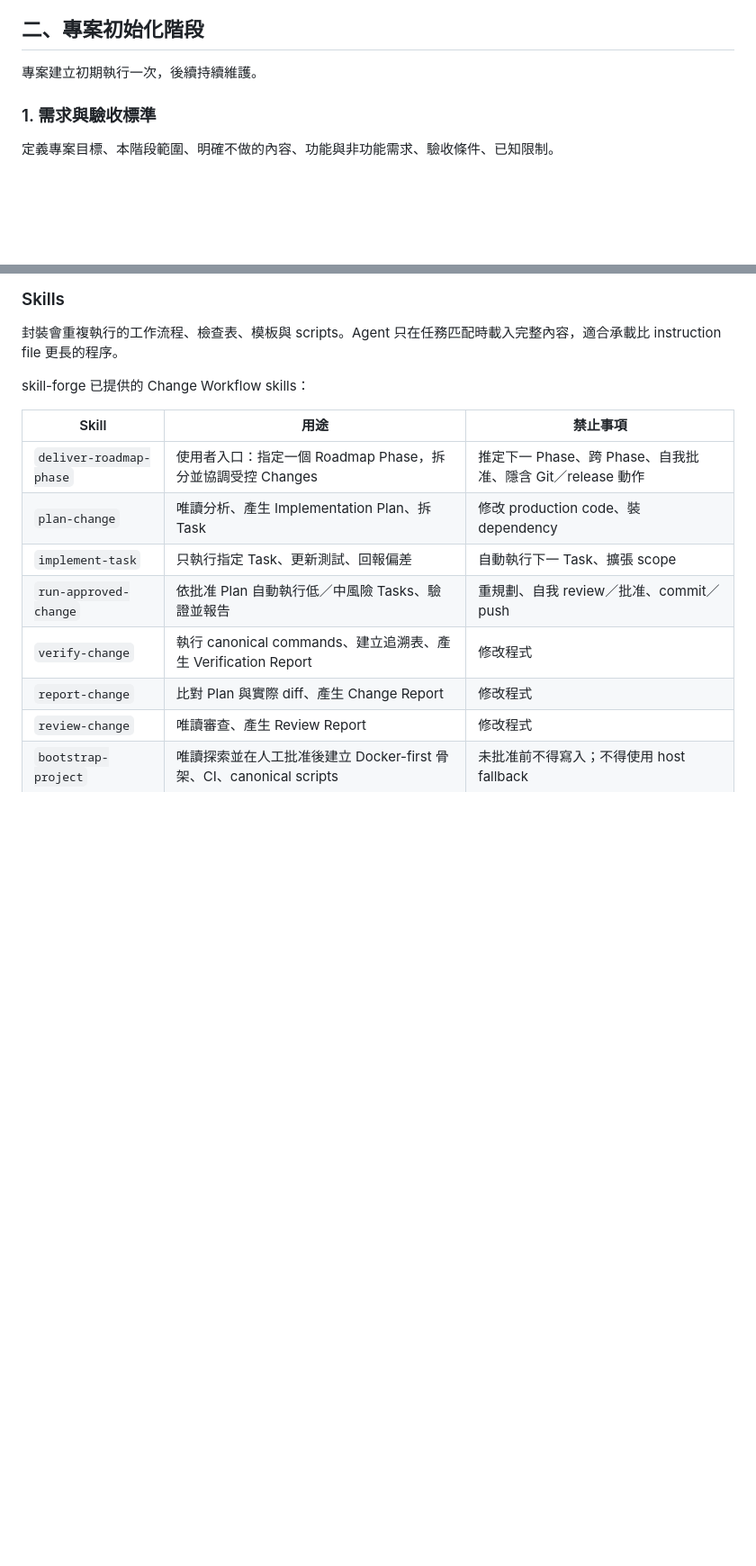
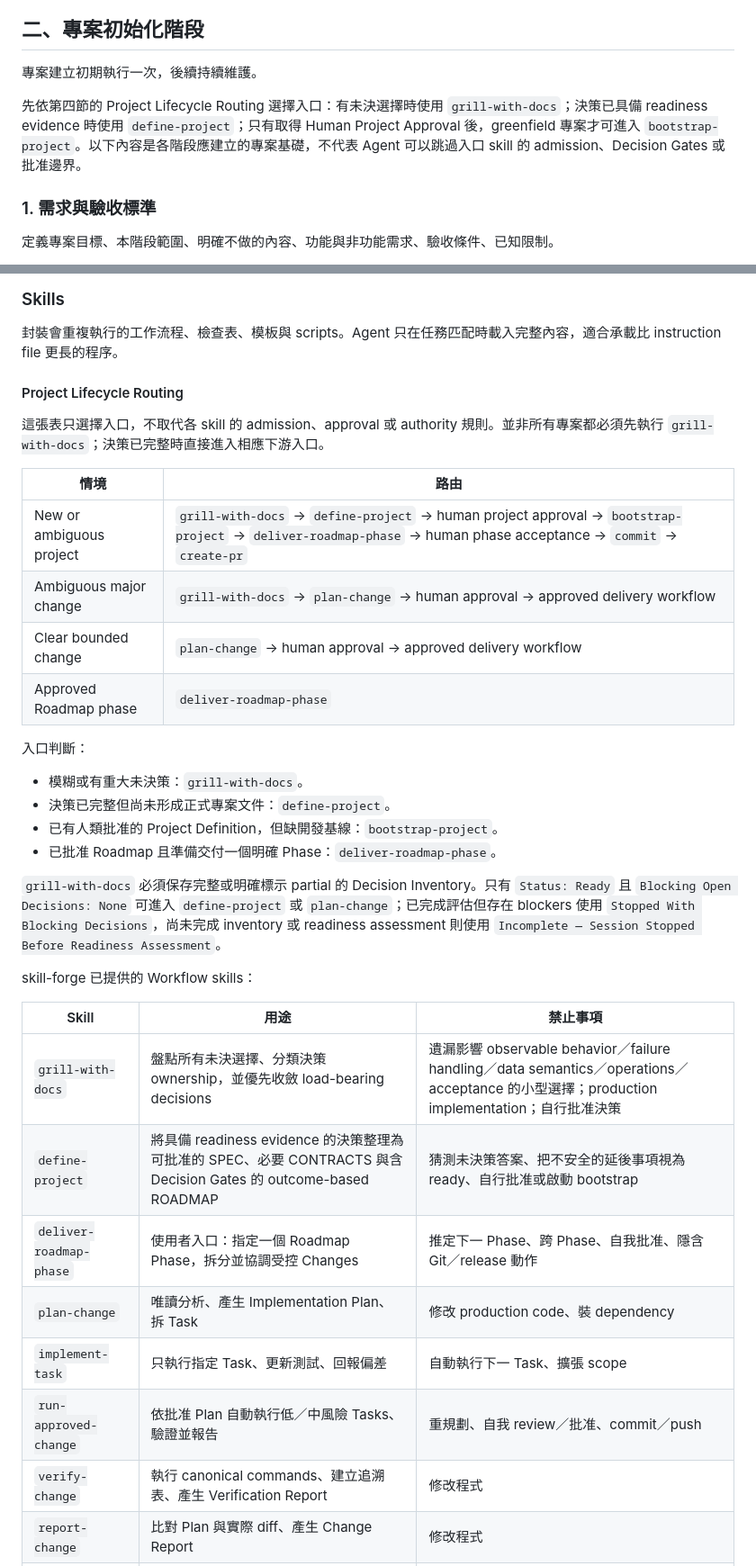
Before and after one commit to busybutlazy/bio_graphrag, a Markdown page: docs/agent-guideline.md, 2 parts joined by grey strips. Shown at 90% size. Rendered like a GitHub page; blank space fills up the shorter version.

Commit message:
chore(docs): sync skill-forge agent-guideline to 0.8.3
Tracks the skill-forge-managed template self-heal (adds the Project Lifecycle Routing section). Unrelated to the two-gate-review change; committed separately.

Co-Authored-By: Claude Opus 4.8 <noreply@anthropic.com>

Claude-Session: https://claude.ai/code/session_01EiG9K4QyRYxBqgreDghzHz

```diff
--- a/docs/agent-guideline.md
+++ b/docs/agent-guideline.md
@@ -27,6 +27,8 @@ Human：是否批准繼續與接受成果
 ## 二、專案初始化階段
 
 專案建立初期執行一次，後續持續維護。
+
+先依第四節的 Project Lifecycle Routing 選擇入口：有未決選擇時使用 `grill-with-docs`；決策已具備 readiness evidence 時使用 `define-project`；只有取得 Human Project Approval 後，greenfield 專案才可進入 `bootstrap-project`。以下內容是各階段應建立的專案基礎，不代表 Agent 可以跳過入口 skill 的 admission、Decision Gates 或批准邊界。
 
 ### 1. 需求與驗收標準
 
@@ -147,10 +149,32 @@ Reviewer（獨立 agent 或人）以唯讀方式嘗試**推翻完成聲明**：
 
 封裝會重複執行的工作流程、檢查表、模板與 scripts。Agent 只在任務匹配時載入完整內容，適合承載比 instruction file 更長的程序。
 
-skill-forge 已提供的 Change Workflow skills：
+#### Project Lifecycle Routing
+
+這張表只選擇入口，不取代各 skill 的 admission、approval 或 authority 規則。並非所有專案都必須先執行 `grill-with-docs`；決策已完整時直接進入相應下游入口。
+
+| 情境 | 路由 |
+|------|------|
+| New or ambiguous project | `grill-with-docs` → `define-project` → human project approval → `bootstrap-project` → `deliver-roadmap-phase` → human phase acceptance → `commit` → `create-pr` |
+| Ambiguous major change | `grill-with-docs` → `plan-change` → human approval → approved delivery workflow |
+| Clear bounded change | `plan-change` → human approval → approved delivery workflow |
+| Approved Roadmap phase | `deliver-roadmap-phase` |
+
+入口判斷：
+
+- 模糊或有重大未決策：`grill-with-docs`。
+- 決策已完整但尚未形成正式專案文件：`define-project`。
+- 已有人類批准的 Project Definition，但缺開發基線：`bootstrap-project`。
+- 已批准 Roadmap 且準備交付一個明確 Phase：`deliver-roadmap-phase`。
+
+`grill-with-docs` 必須保存完整或明確標示 partial 的 Decision Inventory。只有 `Status: Ready` 且 `Blocking Open Decisions: None` 可進入 `define-project` 或 `plan-change`；已完成評估但存在 blockers 使用 `Stopped With Blocking Decisions`，尚未完成 inventory 或 readiness assessment 則使用 `Incomplete — Session Stopped Before Readiness Assessment`。
+
+skill-forge 已提供的 Workflow skills：
 
 | Skill | 用途 | 禁止事項 |
 |-------|------|----------|
+| `grill-with-docs` | 盤點所有未決選擇、分類決策 ownership，並優先收斂 load-bearing decisions | 遺漏影響 observable behavior／failure handling／data semantics／operations／acceptance 的小型選擇；production implementation；自行批准決策 |
+| `define-project` | 將具備 readiness evidence 的決策整理為可批准的 SPEC、必要 CONTRACTS 與含 Decision Gates 的 outcome-based ROADMAP | 猜測未決策答案、把不安全的延後事項視為 ready、自行批准或啟動 bootstrap |
 | `deliver-roadmap-phase` | 使用者入口：指定一個 Roadmap Phase，拆分並協調受控 Changes | 推定下一 Phase、跨 Phase、自我批准、隱含 Git／release 動作 |
 | `plan-change` | 唯讀分析、產生 Implementation Plan、拆 Task | 修改 production code、裝 dependency |
 | `implement-task` | 只執行指定 Task、更新測試、回報偏差 | 自動執行下一 Task、擴張 scope |
```
Also changed, not shown: other parts of docs/agent-guideline.md (+1 -1 lines).
